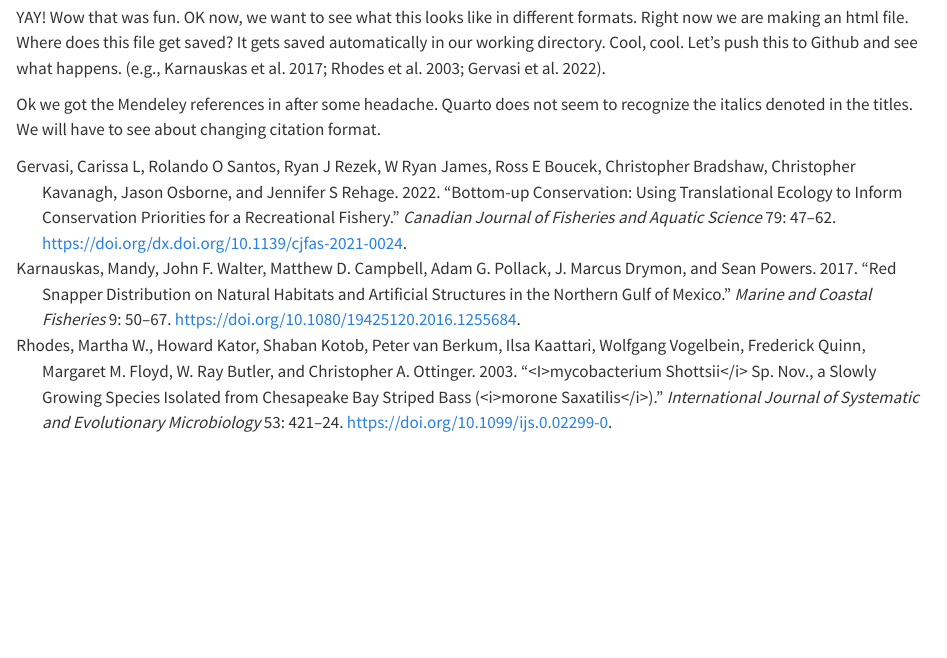
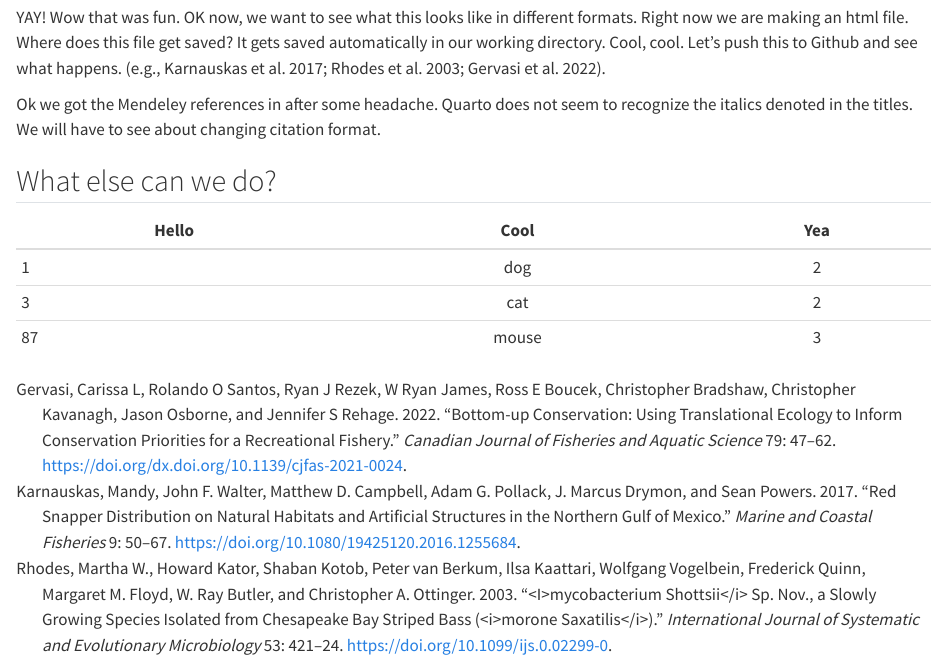
Before and after one commit to CarissaGervasi-NOAA/Playing-with-Quarto, a Quarto document (hello_quarto.qmd): the page in a window 1100 px wide, from 1640 px down. Rendered offline with R 4.5, knitr and Pandoc in place of Quarto, with nearby package versions.

Commit message:
add table to hello quarto

```diff
--- a/hello_quarto.qmd
+++ b/hello_quarto.qmd
@@ -50,3 +50,11 @@ ggplot(dat, aes(x=Year, y=Angler.Trips)) +
 YAY! Wow that was fun. OK now, we want to see what this looks like in different formats. Right now we are making an html file. Where does this file get saved? It gets saved automatically in our working directory. Cool, cool. Let's push this to Github and see what happens. [e.g., @Karnauskas2017; @Rhodes2003; @Gervasi2022].
 
 Ok we got the Mendeley references in after some headache. Quarto does not seem to recognize the italics denoted in the titles. We will have to see about changing citation format.
+
+## What else can we do?
+
+| Hello | Cool  | Yea |
+|-------|:-----:|:---:|
+| 1     |  dog  |  2  |
+| 3     |  cat  |  2  |
+| 87    | mouse |  3  |
```
